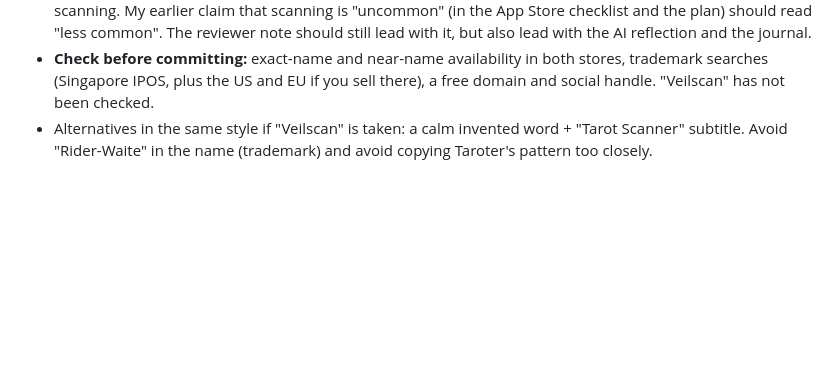
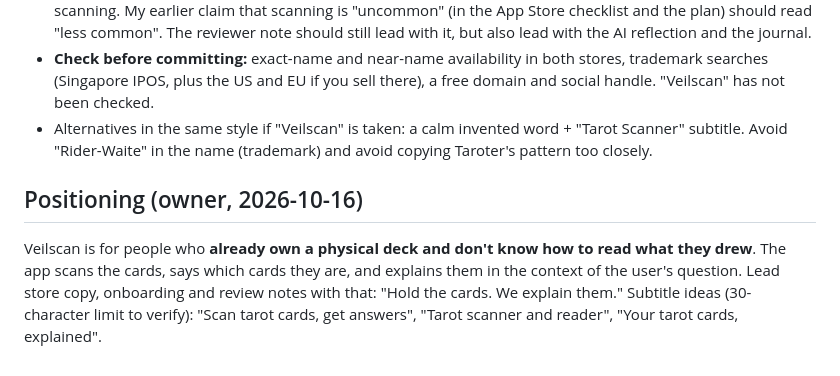
Before and after one commit to Yunlong2601/tarot-app, a Markdown page: docs/competitor-naming.md, the part around the change. Rendered like a GitHub page; blank space fills up the shorter version.

Commit message:
Record positioning; soften 'uncommon' scan claim

```diff
--- a/docs/competitor-naming.md
+++ b/docs/competitor-naming.md
@@ -30,3 +30,7 @@ Other names seen: Tarot Simple, Trusted Tarot, Daily Tarot Card & Astrology, Gal
 - **The scan idea is not unique.** At least Taroter, Thoth Tarot School and one MWM app already offer camera scanning. My earlier claim that scanning is "uncommon" (in the App Store checklist and the plan) should read "less common". The reviewer note should still lead with it, but also lead with the AI reflection and the journal.
 - **Check before committing:** exact-name and near-name availability in both stores, trademark searches (Singapore IPOS, plus the US and EU if you sell there), a free domain and social handle. "Veilscan" has not been checked.
 - Alternatives in the same style if "Veilscan" is taken: a calm invented word + "Tarot Scanner" subtitle. Avoid "Rider-Waite" in the name (trademark) and avoid copying Taroter's pattern too closely.
+
+## Positioning (owner, 2026-10-16)
+Veilscan is for people who **already own a physical deck and don't know how to read what they drew**. The app scans the cards, says which cards they are, and explains them in the context of the user's question. Lead store copy, onboarding and review notes with that: "Hold the cards. We explain them."
+Subtitle ideas (30-character limit to verify): "Scan tarot cards, get answers", "Tarot scanner and reader", "Your tarot cards, explained".
```
Also changed, not shown: docs/app-store-checklist.md (+1 -1 lines).
